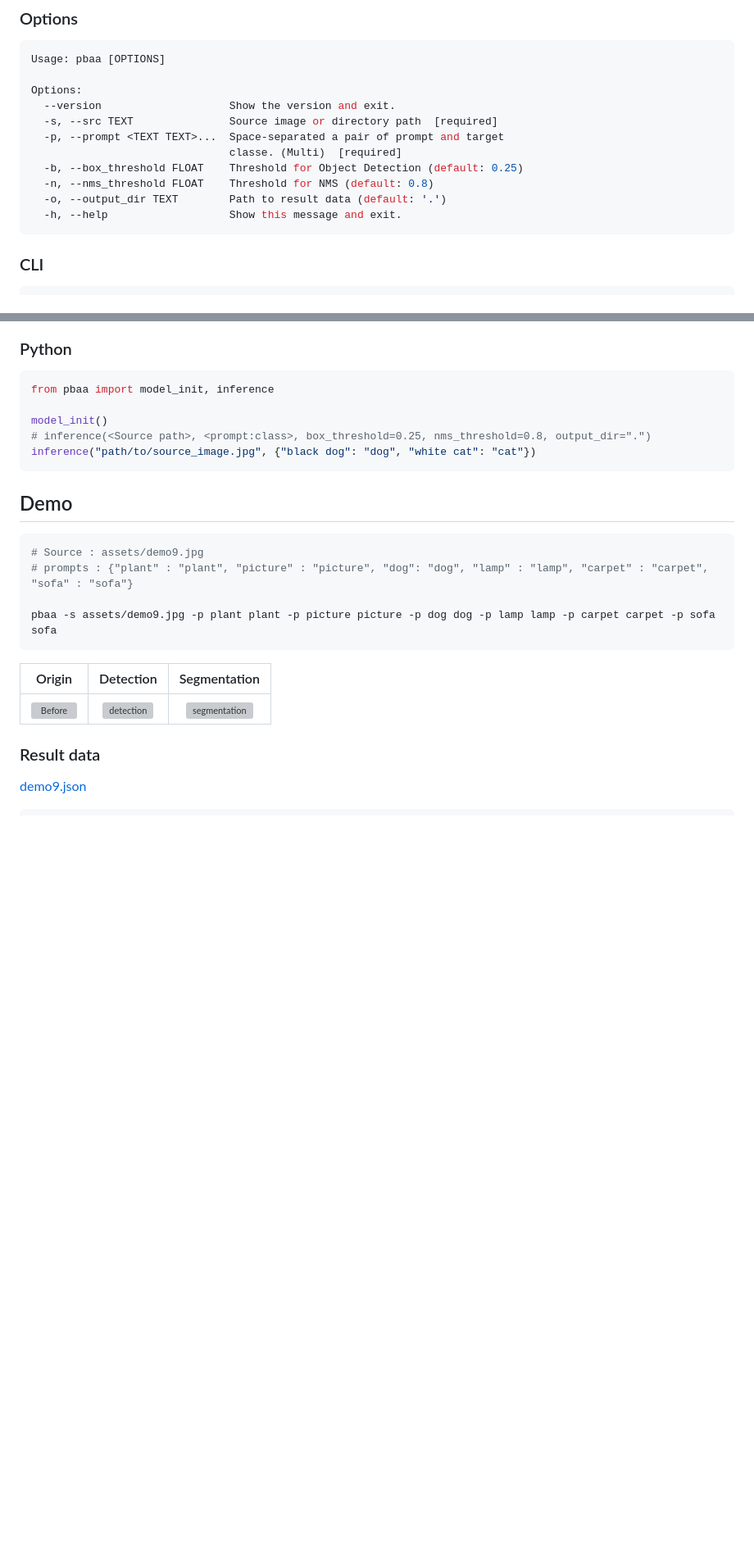
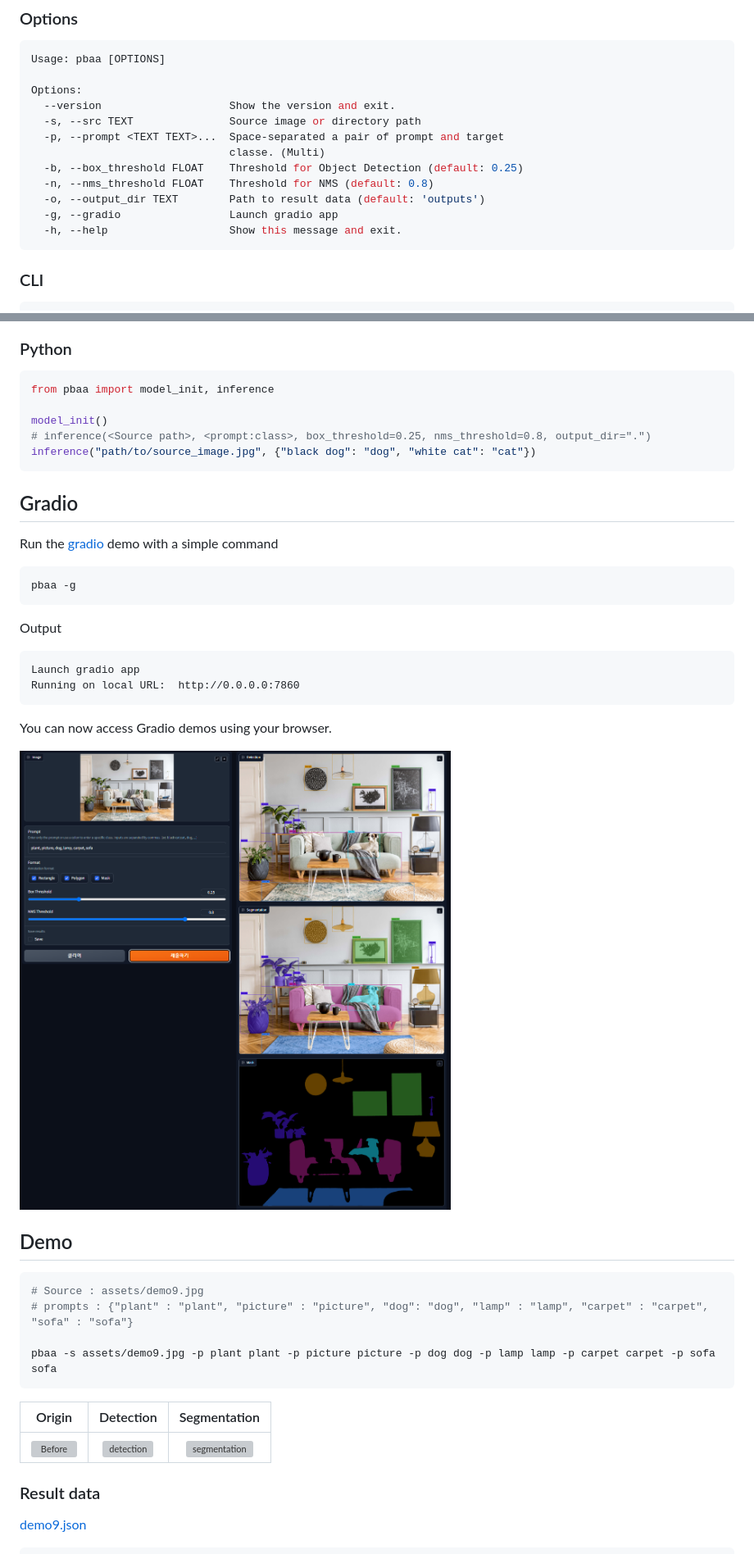
Before and after one commit to dh031200/pbaa, a Markdown page: README.md, 2 parts joined by grey strips. Shown at 82% size. Rendered like a GitHub page; pictures changed too: assets/gradio_demo.png (added); blank space fills up the shorter version; grey boxes are pictures that could not be loaded.

````diff
--- a/README.md
+++ b/README.md
@@ -43,12 +43,13 @@ Usage: pbaa [OPTIONS]
 
 Options:
   --version                    Show the version and exit.
-  -s, --src TEXT               Source image or directory path  [required]
+  -s, --src TEXT               Source image or directory path
   -p, --prompt <TEXT TEXT>...  Space-separated a pair of prompt and target
-                               classe. (Multi)  [required]
+                               classe. (Multi)
   -b, --box_threshold FLOAT    Threshold for Object Detection (default: 0.25)
   -n, --nms_threshold FLOAT    Threshold for NMS (default: 0.8)
-  -o, --output_dir TEXT        Path to result data (default: '.')
+  -o, --output_dir TEXT        Path to result data (default: 'outputs')
+  -g, --gradio                 Launch gradio app
   -h, --help                   Show this message and exit.
 ```
 
@@ -71,6 +72,25 @@ model_init()
 inference("path/to/source_image.jpg", {"black dog": "dog", "white cat": "cat"})
 ```
 
+## Gradio
+
+Run the [gradio](https://github.com/gradio-app/gradio) demo with a simple command
+
+```console
+pbaa -g
+```
+
+Output
+
+```
+Launch gradio app
+Running on local URL:  http://0.0.0.0:7860
+```
+
+You can now access Gradio demos using your browser.
+
+![gradio_demo](https://github.com/dh031200/pbaa/blob/main/assets/gradio_demo.png?raw=true)
+
 ## Demo
 
 ```console
````
Also changed, not shown: other parts of README.md (+2 -0 lines), 12 other files.
